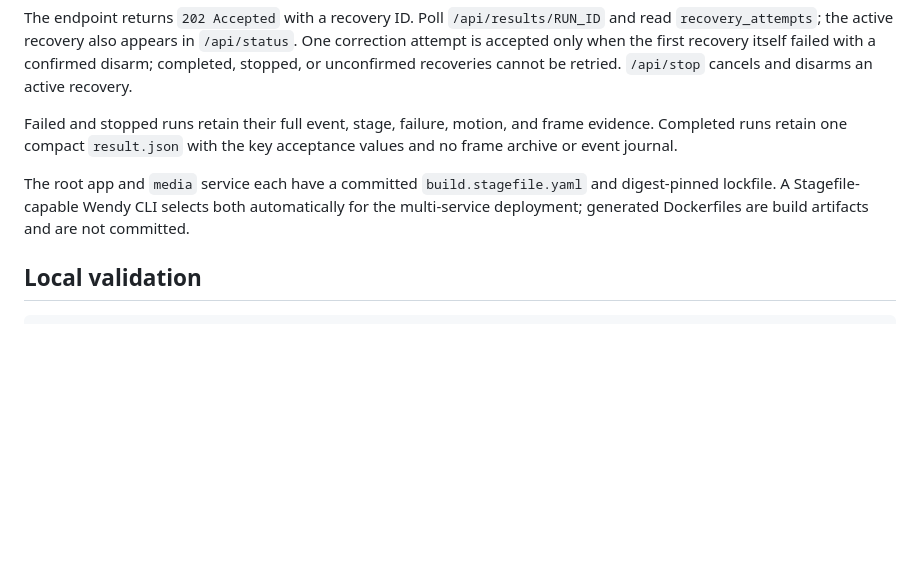
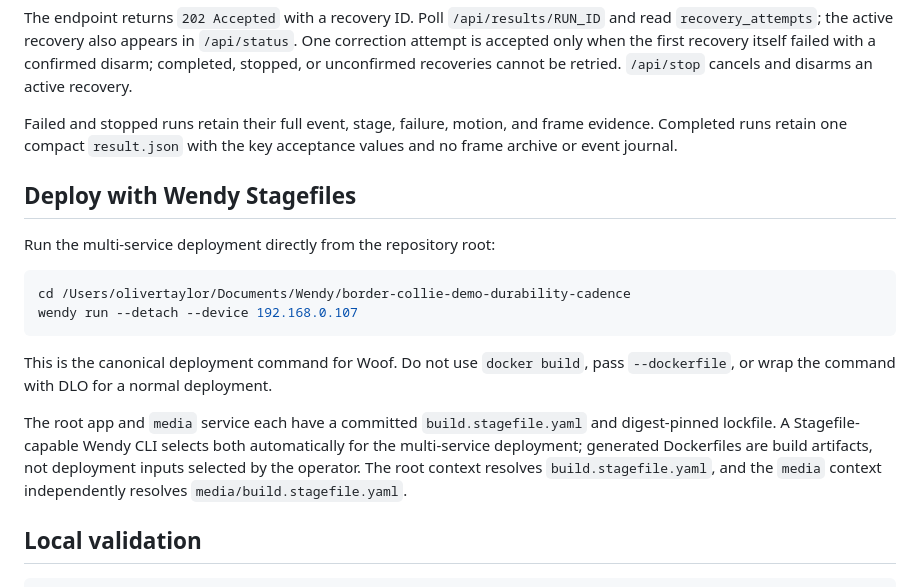
Before and after one commit to wendylabsinc/border-collie-demo, a Markdown page: README.md, the part around the change. GitHub-like rendering; blank space fills up the shorter version.

Commit message:
Document canonical Stagefile deployment

````diff
--- a/README.md
+++ b/README.md
@@ -374,10 +374,24 @@ Failed and stopped runs retain their full event, stage, failure, motion, and
 frame evidence. Completed runs retain one compact `result.json` with the key
 acceptance values and no frame archive or event journal.
 
+## Deploy with Wendy Stagefiles
+
+Run the multi-service deployment directly from the repository root:
+
+```bash
+cd /Users/olivertaylor/Documents/Wendy/border-collie-demo-durability-cadence
+wendy run --detach --device 192.168.0.107
+```
+
+This is the canonical deployment command for Woof. Do not use `docker build`,
+pass `--dockerfile`, or wrap the command with DLO for a normal deployment.
+
 The root app and `media` service each have a committed `build.stagefile.yaml`
 and digest-pinned lockfile. A Stagefile-capable Wendy CLI selects both
 automatically for the multi-service deployment; generated Dockerfiles are build
-artifacts and are not committed.
+artifacts, not deployment inputs selected by the operator. The root context
+resolves `build.stagefile.yaml`, and the `media` context independently resolves
+`media/build.stagefile.yaml`.
 
 ## Local validation
 
````
